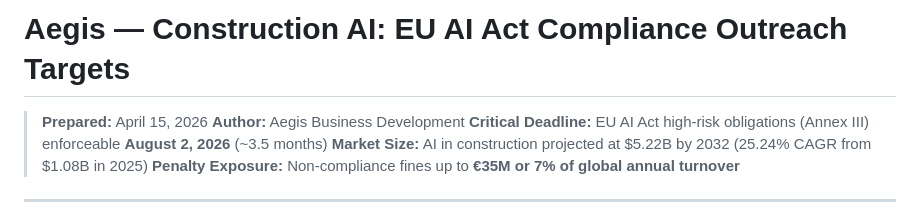
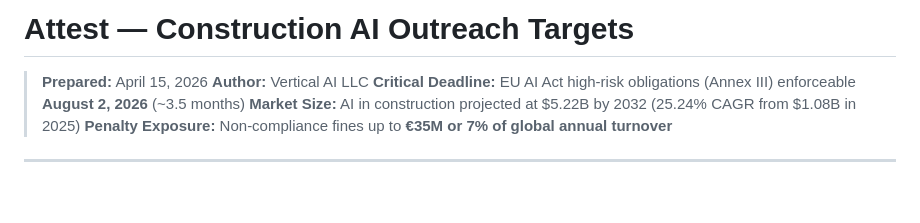
Before and after one commit to saintbate/attest-ai, a Markdown page: OUTREACH_TARGETS.md, the part around the change. GitHub-like rendering; blank space fills up the shorter version.

Commit message:
update outreach targets branding to attest / Vertical AI LLC
Made-with: Cursor

```diff
--- a/OUTREACH_TARGETS.md
+++ b/OUTREACH_TARGETS.md
@@ -1,7 +1,7 @@
-# Aegis — Construction AI: EU AI Act Compliance Outreach Targets
+# Attest — Construction AI Outreach Targets
 
 > **Prepared:** April 15, 2026
-> **Author:** Aegis Business Development
+> **Author:** Vertical AI LLC
 > **Critical Deadline:** EU AI Act high-risk obligations (Annex III) enforceable **August 2, 2026** (~3.5 months)
 > **Market Size:** AI in construction projected at $5.22B by 2032 (25.24% CAGR from $1.08B in 2025)
 > **Penalty Exposure:** Non-compliance fines up to **€35M or 7% of global annual turnover**
```
